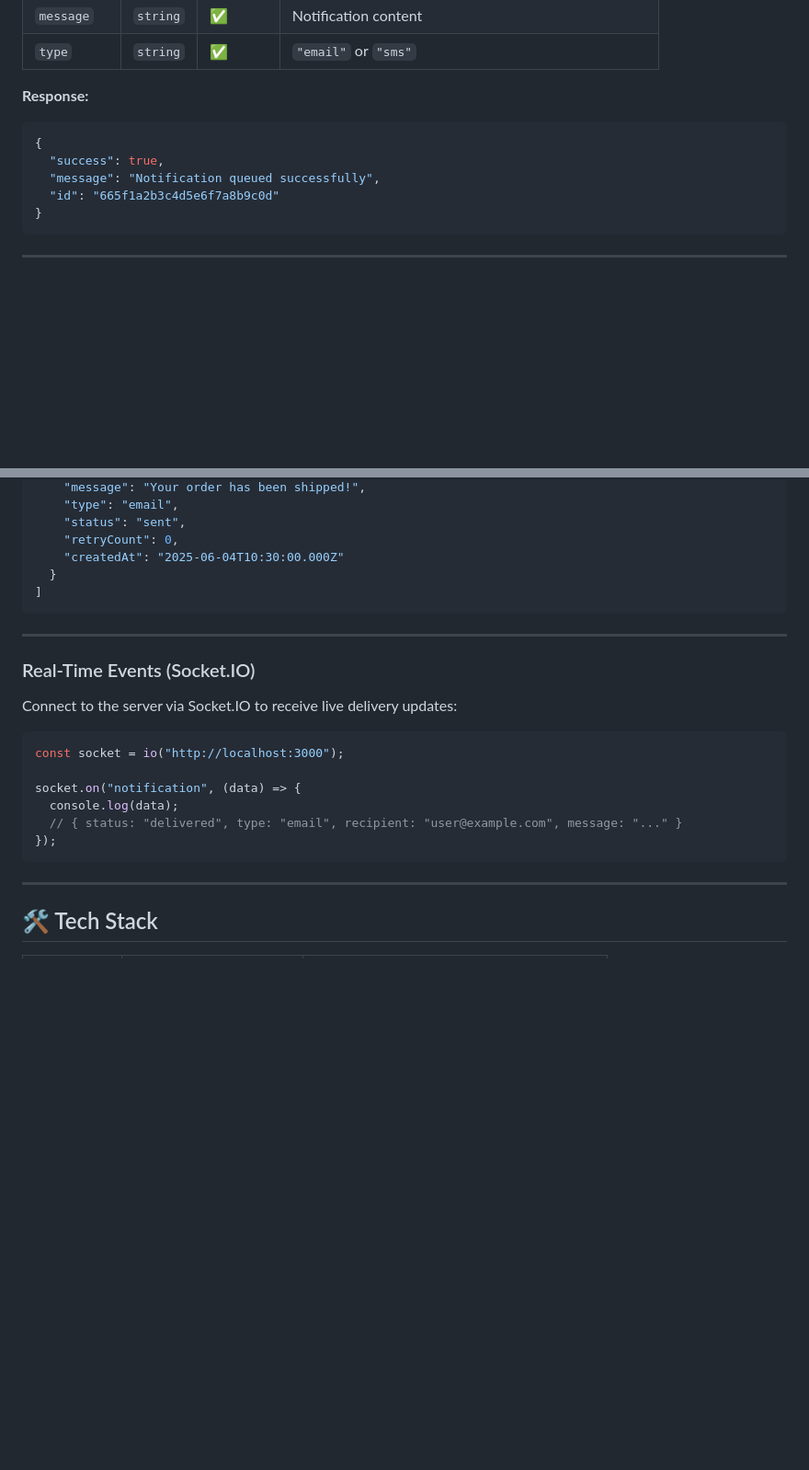
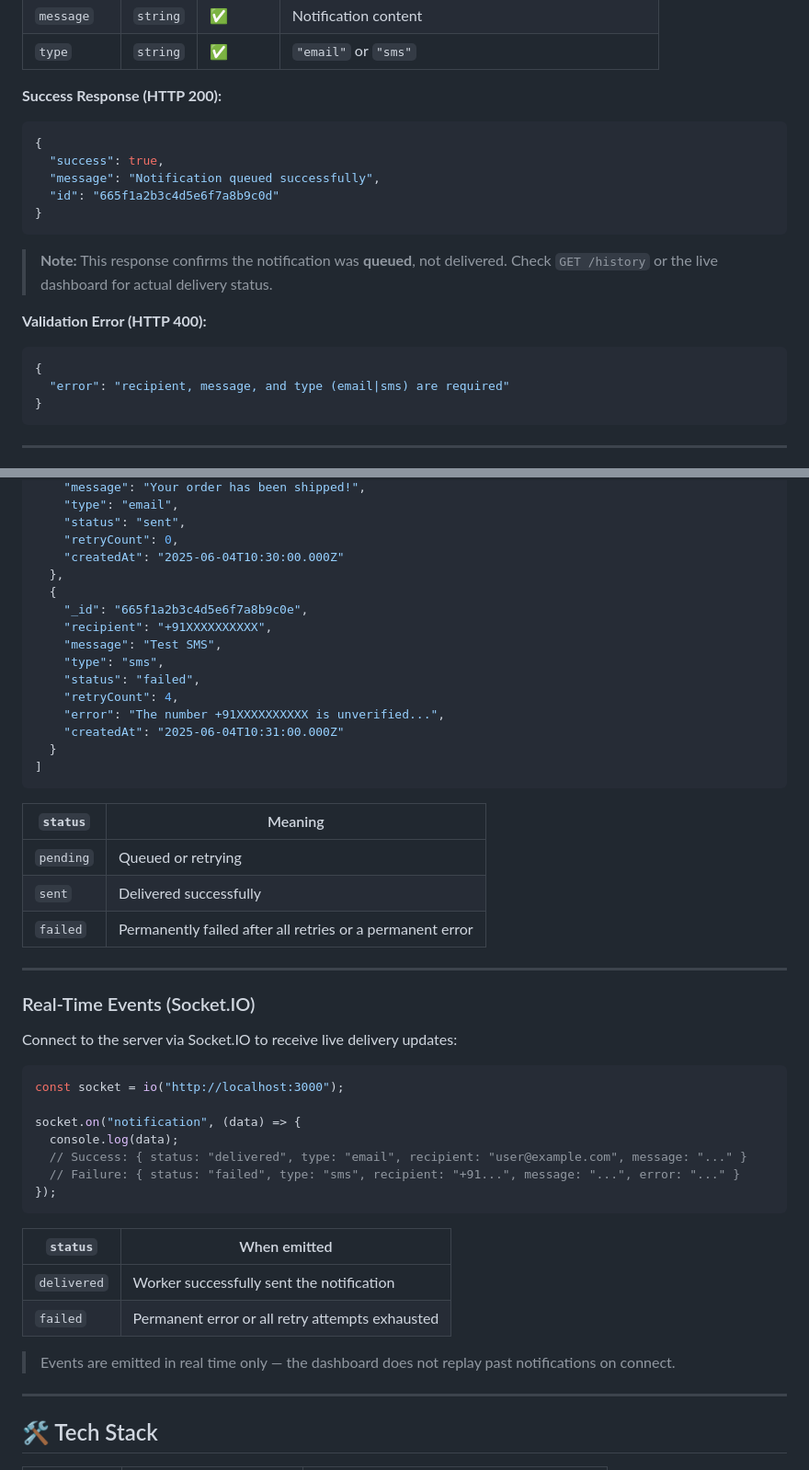
Before and after one commit to siddharthranka18/notification-engine, a Markdown page: README.md, 2 parts joined by grey strips. Shown at 92% size. Rendered like a GitHub page; blank space fills up the shorter version.

````diff
--- a/README.md
+++ b/README.md
@@ -171,13 +178,23 @@ Content-Type: application/json
 | `message` | `string` | ✅ | Notification content |
 | `type` | `string` | ✅ | `"email"` or `"sms"` |
 
-**Response:**
+**Success Response (HTTP 200):**
 
 ```json
 {
   "success": true,
   "message": "Notification queued successfully",
   "id": "665f1a2b3c4d5e6f7a8b9c0d"
+}
+```
+
+> **Note:** This response confirms the notification was **queued**, not delivered. Check `GET /history` or the live dashboard for actual delivery status.
+
+**Validation Error (HTTP 400):**
+
+```json
+{
+  "error": "recipient, message, and type (email|sms) are required"
 }
 ```
 
@@ -201,9 +218,25 @@ GET /api/notifications/history
     "status": "sent",
     "retryCount": 0,
     "createdAt": "2025-06-04T10:30:00.000Z"
+  },
+  {
+    "_id": "665f1a2b3c4d5e6f7a8b9c0e",
+    "recipient": "+91XXXXXXXXXX",
+    "message": "Test SMS",
+    "type": "sms",
+    "status": "failed",
+    "retryCount": 4,
+    "error": "The number +91XXXXXXXXXX is unverified...",
+    "createdAt": "2025-06-04T10:31:00.000Z"
   }
 ]
 ```
+
+| `status` | Meaning |
+|---|---|
+| `pending` | Queued or retrying |
+| `sent` | Delivered successfully |
+| `failed` | Permanently failed after all retries or a permanent error |
 
 ---
 
@@ -216,9 +249,17 @@ const socket = io("http://localhost:3000");
 
 socket.on("notification", (data) => {
   console.log(data);
-  // { status: "delivered", type: "email", recipient: "user@example.com", message: "..." }
+  // Success: { status: "delivered", type: "email", recipient: "user@example.com", message: "..." }
+  // Failure: { status: "failed", type: "sms", recipient: "+91...", message: "...", error: "..." }
 });
 ```
+
+| `status` | When emitted |
+|---|---|
+| `delivered` | Worker successfully sent the notification |
+| `failed` | Permanent error or all retry attempts exhausted |
+
+> Events are emitted in real time only — the dashboard does not replay past notifications on connect.
 
 ---
 
````
Also changed, not shown: other parts of README.md (+49 -18 lines).
